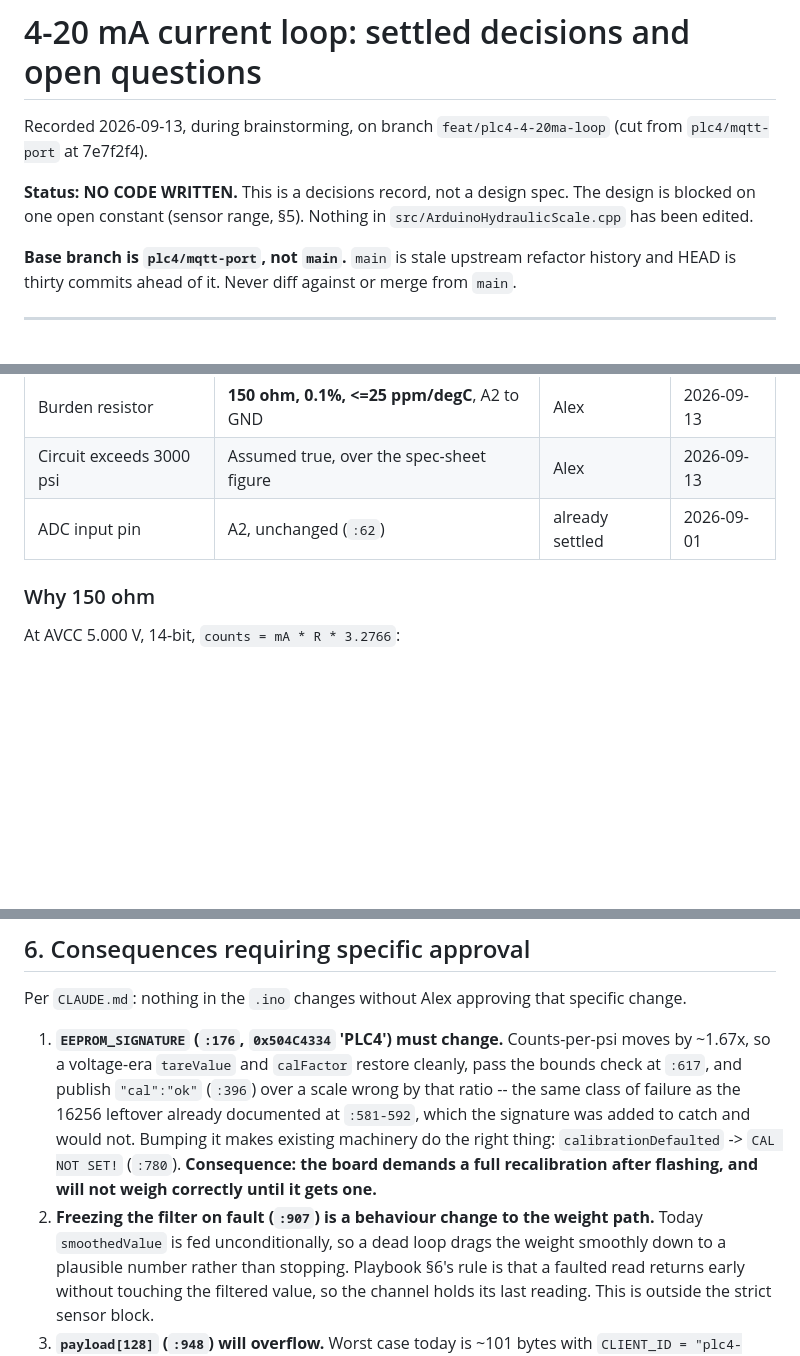
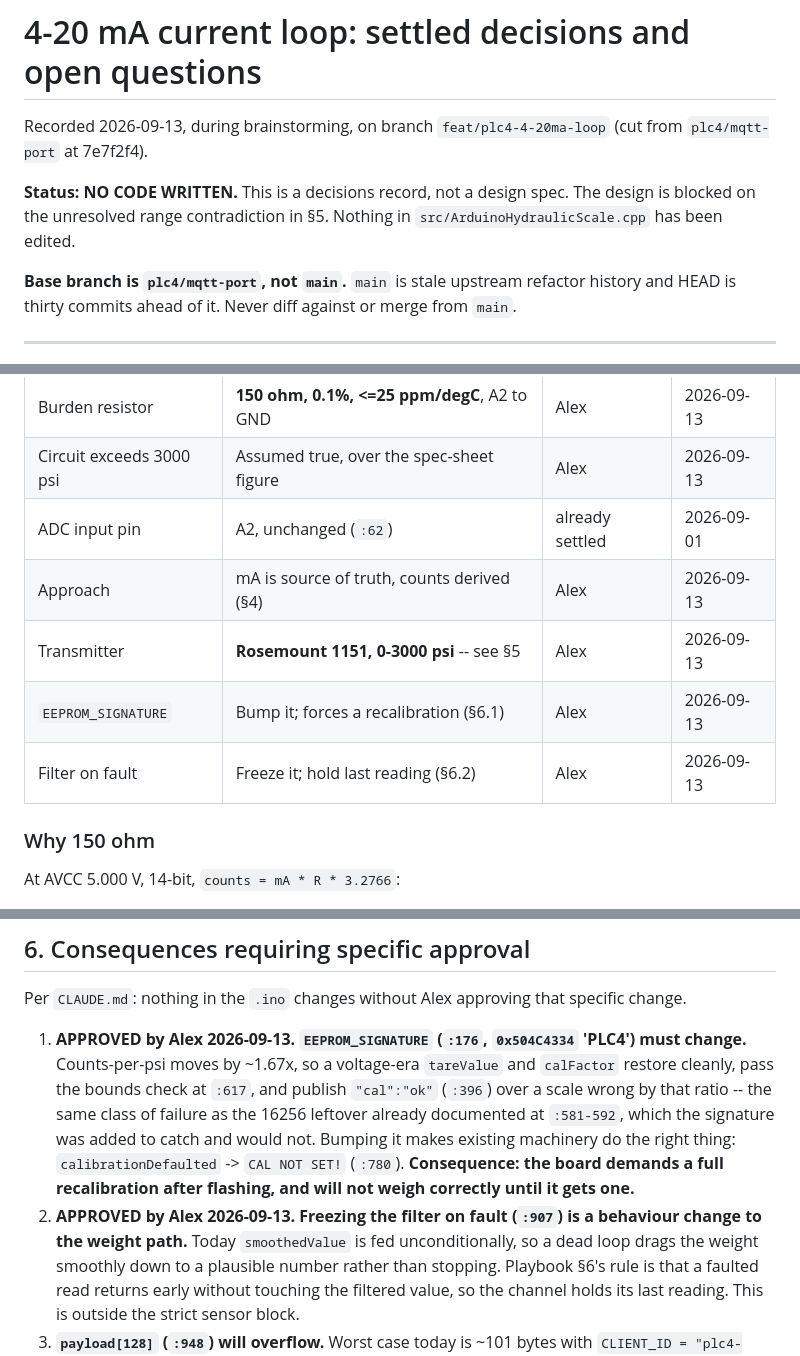
Before and after one commit to Alex-Pennington/ArduinoHydraulicScale, a Markdown page: notes/2026-09-13-4-20ma-loop-decisions.md, 3 parts joined by grey strips. Rendered like a GitHub page; blank space fills up the shorter version.

```diff
--- a/notes/2026-09-13-4-20ma-loop-decisions.md
+++ b/notes/2026-09-13-4-20ma-loop-decisions.md
@@ -4,7 +4,7 @@ Recorded 2026-09-13, during brainstorming, on branch `feat/plc4-4-20ma-loop`
 (cut from `plc4/mqtt-port` at 7e7f2f4).
 
 **Status: NO CODE WRITTEN.** This is a decisions record, not a design spec. The design
-is blocked on one open constant (sensor range, §5). Nothing in `src/ArduinoHydraulicScale.cpp`
+is blocked on the unresolved range contradiction in §5. Nothing in `src/ArduinoHydraulicScale.cpp`
 has been edited.
 
 **Base branch is `plc4/mqtt-port`, not `main`.** `main` is stale upstream refactor history
@@ -71,6 +71,10 @@ NAMUR NE43 banding separates them. See §4.
 | Burden resistor | **150 ohm, 0.1%, <=25 ppm/degC**, A2 to GND | Alex | 2026-09-13 |
 | Circuit exceeds 3000 psi | Assumed true, over the spec-sheet figure | Alex | 2026-09-13 |
 | ADC input pin | A2, unchanged (`:62`) | already settled | 2026-09-01 |
+| Approach | mA is source of truth, counts derived (§4) | Alex | 2026-09-13 |
+| Transmitter | **Rosemount 1151, 0-3000 psi** -- see §5 | Alex | 2026-09-13 |
+| `EEPROM_SIGNATURE` | Bump it; forces a recalibration (§6.1) | Alex | 2026-09-13 |
+| Filter on fault | Freeze it; hold last reading (§6.2) | Alex | 2026-09-13 |
 
 ### Why 150 ohm
 
@@ -253,14 +311,14 @@ pressure-cycling fatigue the usual causes. Margin is the thing that failure argu
 
 Per `CLAUDE.md`: nothing in the `.ino` changes without Alex approving that specific change.
 
-1. **`EEPROM_SIGNATURE` (`:176`, `0x504C4334` 'PLC4') must change.** Counts-per-psi moves by
+1. **APPROVED by Alex 2026-09-13.** **`EEPROM_SIGNATURE` (`:176`, `0x504C4334` 'PLC4') must change.** Counts-per-psi moves by
    ~1.67x, so a voltage-era `tareValue` and `calFactor` restore cleanly, pass the bounds check
    at `:617`, and publish `"cal":"ok"` (`:396`) over a scale wrong by that ratio -- the same
    class of failure as the 16256 leftover already documented at `:581-592`, which the signature
    was added to catch and would not. Bumping it makes existing machinery do the right thing:
    `calibrationDefaulted` -> `CAL NOT SET!` (`:780`). **Consequence: the board demands a full
    recalibration after flashing, and will not weigh correctly until it gets one.**
-2. **Freezing the filter on fault (`:907`) is a behaviour change to the weight path.** Today
+2. **APPROVED by Alex 2026-09-13.** **Freezing the filter on fault (`:907`) is a behaviour change to the weight path.** Today
    `smoothedValue` is fed unconditionally, so a dead loop drags the weight smoothly down to a
    plausible number rather than stopping. Playbook §6's rule is that a faulted read returns
    early without touching the filtered value, so the channel holds its last reading. This is
```
Also changed, not shown: other parts of notes/2026-09-13-4-20ma-loop-decisions.md (+67 -13 lines).
